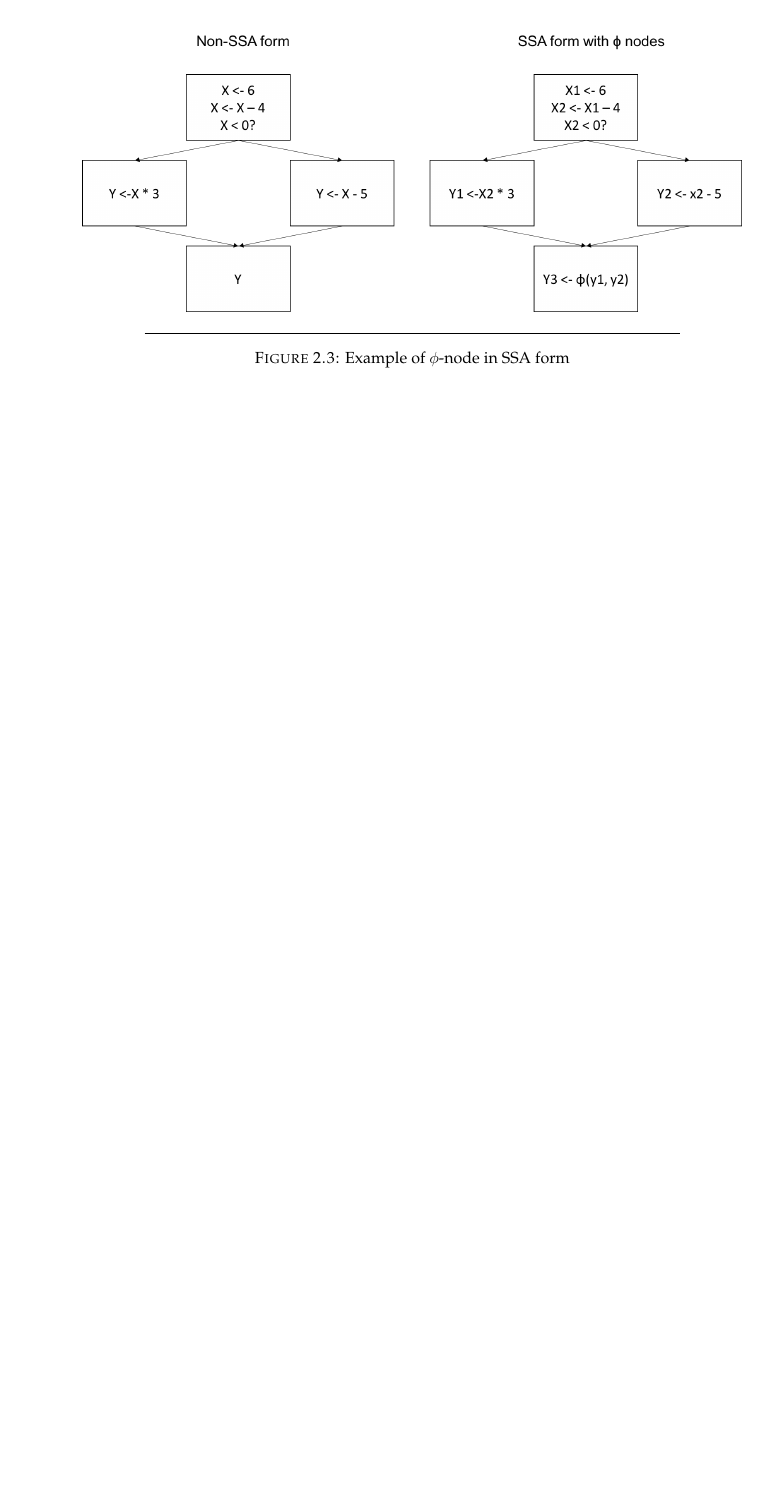
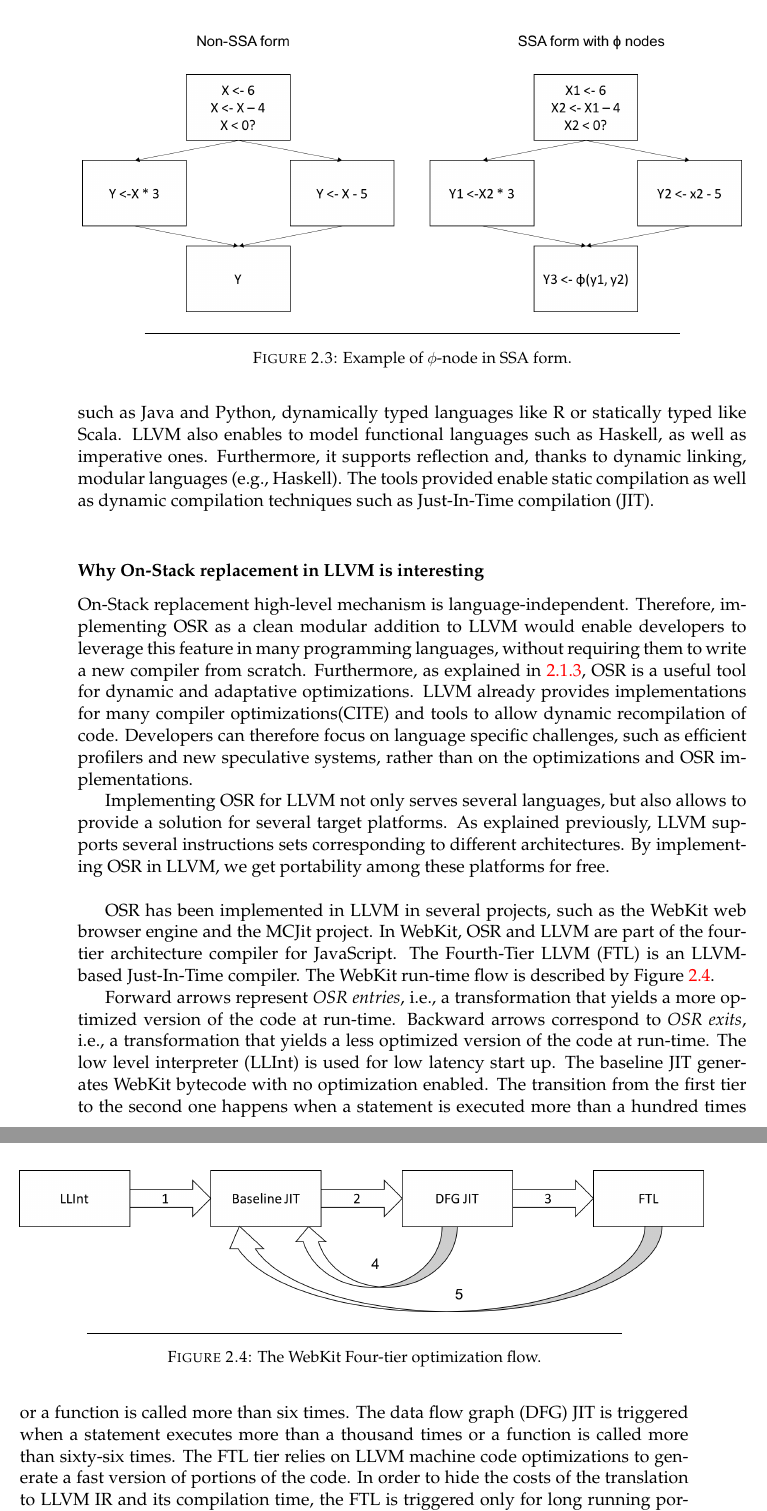
Before and after one commit to aghosn/master-thesis, a LaTeX thesis (MasterThesis/main.tex, which reads MasterThesis/Chapters/Chapter2.tex): part of page 31 of 37 before the commit and two parts of pages 31 and 32 of 37 after it, the two joined at a grey line, cut so that both start at the same text, the shorter picture padded with empty space. The pictures show the PDF file MasterThesis/main.pdf that the author committed with the source.

Commit message:
Adding Figures and writing 2.3

```diff
--- a/MasterThesis/Chapters/Chapter2.tex
+++ b/MasterThesis/Chapters/Chapter2.tex
@@ -217,4 +221,3 @@ Figure \ref{SSA example} provides an example where we have to choose between two
 \centering
 \includegraphics[scale=0.5]{Figures/SSAForm}
 \decoRule
-\caption[SSA example]{Example of $\phi$-node in SSA form}
@@ -226,6 +236,42 @@ Any type construct can then be represented as a combination of these types.
+LLVM basic types enable to support object-oriented languages, such as Java and Python, dynamically typed languages like R or statically typed like Scala.
+LLVM also enables to model functional languages such as Haskell, as well as imperative ones.
+Furthermore, it supports reflection and, thanks to dynamic linking, modular languages (e.g., Haskell).
+The tools provided enable static compilation as well as dynamic compilation techniques such as Just-In-Time compilation (JIT).\\
+
+\subsubsection{Why On-Stack replacement in LLVM is interesting}
+On-Stack replacement high-level mechanism is language-independent.
+Therefore, implementing OSR as a clean modular addition to LLVM would enable developers to leverage this feature in many programming languages, without requiring them to write a new compiler from scratch.
+Furthermore, as explained in \ref{WhyOSRInteresting}, OSR is a useful tool for dynamic and adaptative optimizations.
+LLVM already provides implementations for many compiler optimizations(CITE) and tools to allow dynamic recompilation of code.
+Developers can therefore focus on language specific challenges, such as efficient profilers and new speculative systems, rather than on the optimizations and OSR implementations.
+
+Implementing OSR for LLVM not only serves several languages, but also allows to provide a solution for several target platforms.
+As explained previously, LLVM supports several instructions sets corresponding to different architectures.
+By implementing OSR in LLVM, we get portability among these platforms for free.\\
+
+OSR has been implemented in LLVM in several projects, such as the WebKit web browser engine and the MCJit project.
+In WebKit, OSR and LLVM are part of the four-tier architecture compiler for JavaScript.
+The Fourth-Tier LLVM (FTL) is an LLVM-based Just-In-Time compiler.
+The WebKit run-time flow is described by Figure \ref{FTL}.
+\begin{figure}[h]
+\centering
+\includegraphics[scale=0.5]{Figures/FTL}
+\decoRule
+\caption[The WebKit FTL]{The WebKit Four-tier optimization flow.}
+\label{FTL}
+\end{figure}
+
+Forward arrows represent \textit{OSR entries}, i.e., a transformation that yields a more optimized version of the code at run-time.
+Backward arrows correspond to \textit{OSR exits}, i.e., a transformation that yields a less optimized version of the code at run-time.
+The low level interpreter (LLInt) is used for low latency start up.
+The baseline JIT generates WebKit bytecode with no optimization enabled.
+The transition from the first tier to the second one happens when a statement is executed more than a hundred times or a function is called more than six times.
+The data flow graph (DFG) JIT is triggered when a statement executes more than a thousand times or a function is called more than sixty-six times.
+The FTL tier relies on LLVM machine code optimizations to generate a fast version of portions of the code.
+In order to hide the costs of the translation to LLVM IR and its compilation time, the FTL is triggered only for long running portions of the code that are currently executing.
+There are two kinds of transitions in WebKit: the ones contained entirely inside the WebKit framework (i.e., transitions 1,2 \& 4 in Figure \ref{FTL}), and the ones that involve LLVM (i.e., 3 \& 5 in Figure \ref{FTL}).
 
 
-%probably move that somewhere else
 \section{A Description of Existing Implementations}
 \subsection{The OSR points}
 %Several names for it
```
Also changed, not shown: MasterThesis/Figures/FTL.png (added), MasterThesis/main.pdf, MasterThesis/Chapters/Chapter2.tex (29 more changed lines), 7 other files.
